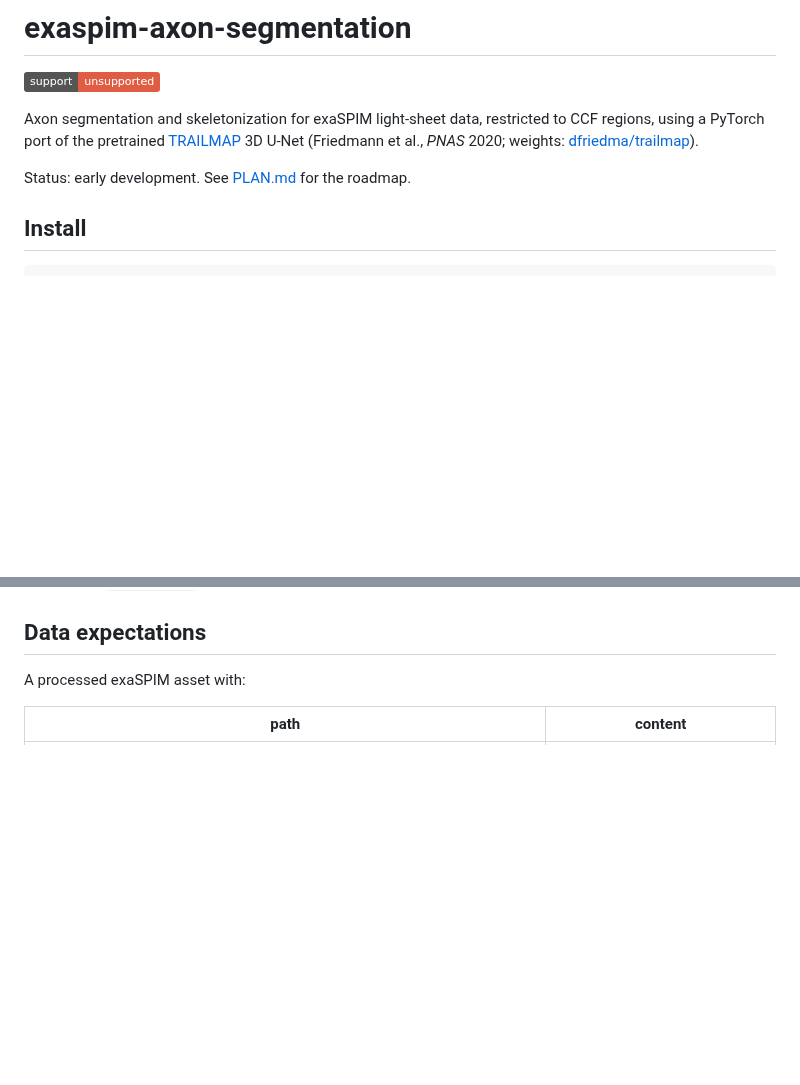
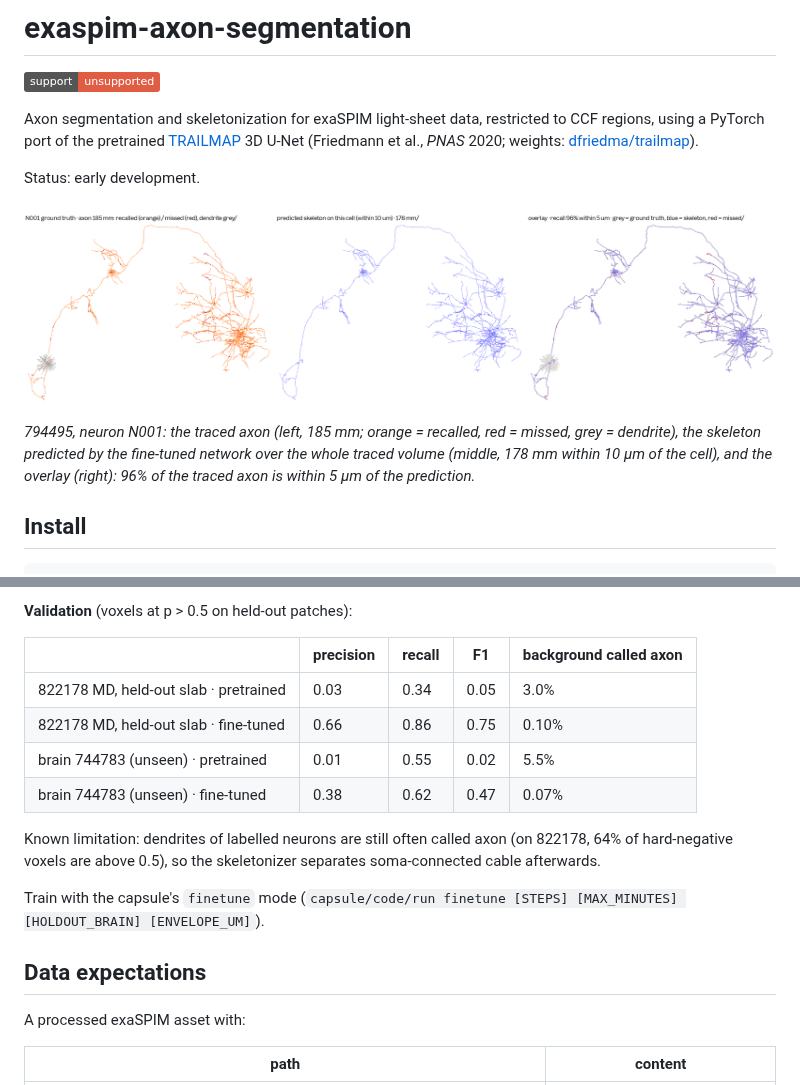
Before and after one commit to peter-grotz/exaspim-axon-segmentation, a Markdown page: README.md, 2 parts joined by grey strips. Rendered like a GitHub page; pictures changed too: docs/images/794495_N001_skeleton_vs_traced.png (added); badges without logos; blank space fills up the shorter version.

```diff
--- a/README.md
+++ b/README.md
@@ -6,7 +6,13 @@ Axon segmentation and skeletonization for exaSPIM light-sheet data, restricted t
 a PyTorch port of the pretrained [TRAILMAP](https://github.com/albert597/TRAILMAP) 3D U-Net
 (Friedmann et al., *PNAS* 2020; weights: [dfriedma/trailmap](https://huggingface.co/dfriedma/trailmap)).
 
-Status: early development. See [PLAN.md](PLAN.md) for the roadmap.
+Status: early development.
+
+![Predicted skeleton vs a traced neuron](docs/images/794495_N001_skeleton_vs_traced.png)
+*794495, neuron N001: the traced axon (left, 185 mm; orange = recalled, red = missed, grey =
+dendrite), the skeleton predicted by the fine-tuned network over the whole traced volume (middle,
+178 mm within 10 µm of the cell), and the overlay (right): 96% of the traced axon is within 5 µm
+of the prediction.*
 
 ## Install
 
@@ -72,3 +141,18 @@ to an older prediction), `qc-skeleton`.
+**Validation** (voxels at p > 0.5 on held-out patches):
+
+| | precision | recall | F1 | background called axon |
+|---|---|---|---|---|
+| 822178 MD, held-out slab · pretrained | 0.03 | 0.34 | 0.05 | 3.0% |
+| 822178 MD, held-out slab · fine-tuned | 0.66 | 0.86 | 0.75 | 0.10% |
+| brain 744783 (unseen) · pretrained | 0.01 | 0.55 | 0.02 | 5.5% |
+| brain 744783 (unseen) · fine-tuned | 0.38 | 0.62 | 0.47 | 0.07% |
+
+Known limitation: dendrites of labelled neurons are still often called axon (on 822178, 64% of
+hard-negative voxels are above 0.5), so the skeletonizer separates soma-connected cable afterwards.
+
+Train with the capsule's `finetune` mode (`capsule/code/run finetune [STEPS] [MAX_MINUTES]
+[HOLDOUT_BRAIN] [ENVELOPE_UM]`).
+
 ## Data expectations
 
 A processed exaSPIM asset with:
```
Also changed, not shown: other parts of README.md (+63 -0 lines), PLAN.md (deleted, +0 -145 lines), docs/images/709220_N006_followed_axon.png (added), docs/images/794495_recall_vs_threshold.png (added), docs/images/finetune_pretrained_vs_finetuned.png (added).
